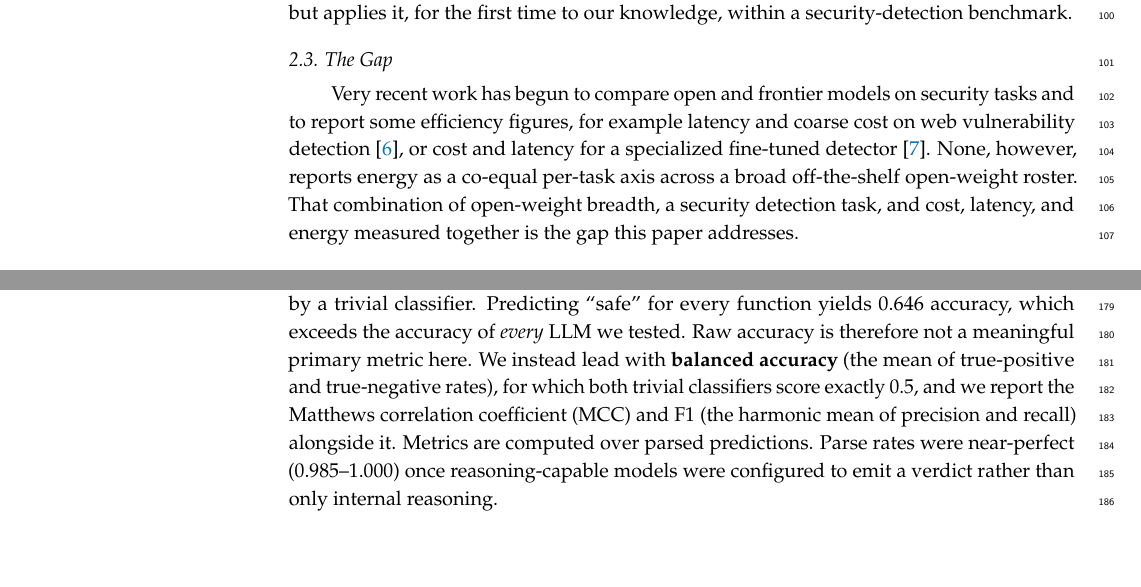
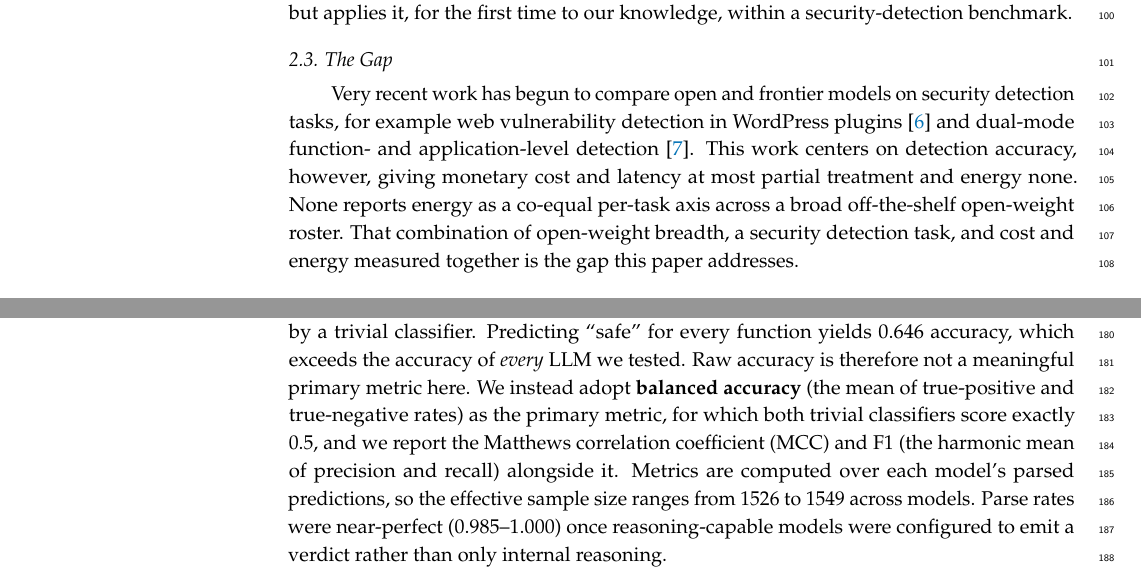
Before and after one commit to patrickdeininger/energytest, a LaTeX paper (main.tex): two parts of pages 3 and 5 of 13, joined at a grey line, cut so that both start at the same text, the shorter picture padded with empty space. Compiled offline with pdfLaTeX.

Commit message:
paper: free polish from v2 panel — correct 2.3, per-model N, minor fixes
- 2.3 (Domain/EIC): corrected the Neef/Dahiya characterization. Verified against the
  actual arXiv papers: Neef reports detection accuracy only (WordPress web vulns),
  Dahiya gives cost/latency minimal emphasis; the prior claim that they report
  "latency and coarse cost" overstated it. Reframed conservatively (prior work centers
  on accuracy, cost/latency partial, energy none), which sharpens the novelty claim.
  FLAG: Patrick should double-check Neef/Dahiya scope before submission.
- 4.1 (Stats/Methodology): note the effective sample size ranges 1526-1549 across
  models (per-model parsed sets); "lead with" -> "adopt as the primary metric".
- 4.5: fixed one prose colon.
Compiles clean, 13 pp. GLM-5-reasoning still running (secondary point).

Co-Authored-By: Claude Opus 4.8 (1M context) <noreply@anthropic.com>

```diff
--- a/main.tex
+++ b/main.tex
@@ -66,7 +66,7 @@ Benchmarks for LLM-based vulnerability detection have proliferated. Meta's Cyber
 Measuring the cost of inference is an active area. Direct energy measurement on datacenter GPUs has been reported for open models~\citep{luccioni,samsi}, and standardized power-measurement methodology exists at the systems level~\citep{mlperfpower}. A well-documented pitfall is that NVIDIA's sampled power interface substantially under-samples short kernels, which motivates counter-based measurement~\citep{parttime}. For closed API models, energy cannot be measured directly. Infrastructure-aware estimation frameworks instead bound it from public performance data and hardware assumptions~\citep{jegham}. Efficiency has also entered general LLM benchmarks as a first-class axis~\citep{helm,tokenpowerbench}. Our methodology reuses this rigor but applies it, for the first time to our knowledge, within a security-detection benchmark.
 
 \subsection{The Gap}
-Very recent work has begun to compare open and frontier models on security tasks and to report some efficiency figures, for example latency and coarse cost on web vulnerability detection~\citep{neef}, or cost and latency for a specialized fine-tuned detector~\citep{dahiya}. None, however, reports energy as a co-equal per-task axis across a broad off-the-shelf open-weight roster. That combination of open-weight breadth, a security detection task, and cost, latency, and energy measured together is the gap this paper addresses.
+Very recent work has begun to compare open and frontier models on security detection tasks, for example web vulnerability detection in WordPress plugins~\citep{neef} and dual-mode function- and application-level detection~\citep{dahiya}. This work centers on detection accuracy, however, giving monetary cost and latency at most partial treatment and energy none. None reports energy as a co-equal per-task axis across a broad off-the-shelf open-weight roster. That combination of open-weight breadth, a security detection task, and cost and energy measured together is the gap this paper addresses.
 
 \section{Materials and Methods}\label{sec:methods}
 
@@ -108,7 +108,7 @@ In accordance with venue policy we disclose that generative AI tools were used s
 \section{Results}\label{sec:results}
 
 \subsection{Choice of Primary Metric}
-Our sample is imbalanced (549 vulnerable, 1000 safe), so raw accuracy is dominated by a trivial classifier. Predicting ``safe'' for every function yields 0.646 accuracy, which exceeds the accuracy of \emph{every} LLM we tested. Raw accuracy is therefore not a meaningful primary metric here. We instead lead with \textbf{balanced accuracy} (the mean of true-positive and true-negative rates), for which both trivial classifiers score exactly 0.5, and we report the Matthews correlation coefficient (MCC) and F1 (the harmonic mean of precision and recall) alongside it. Metrics are computed over parsed predictions. Parse rates were near-perfect (0.985--1.000) once reasoning-capable models were configured to emit a verdict rather than only internal reasoning.
+Our sample is imbalanced (549 vulnerable, 1000 safe), so raw accuracy is dominated by a trivial classifier. Predicting ``safe'' for every function yields 0.646 accuracy, which exceeds the accuracy of \emph{every} LLM we tested. Raw accuracy is therefore not a meaningful primary metric here. We instead adopt \textbf{balanced accuracy} (the mean of true-positive and true-negative rates) as the primary metric, for which both trivial classifiers score exactly 0.5, and we report the Matthews correlation coefficient (MCC) and F1 (the harmonic mean of precision and recall) alongside it. Metrics are computed over each model's parsed predictions, so the effective sample size ranges from 1526 to 1549 across models. Parse rates were near-perfect (0.985--1.000) once reasoning-capable models were configured to emit a verdict rather than only internal reasoning.
 
 \subsection{Detection Quality}\label{sec:quality}
 Table~\ref{tab:results} reports all eight models plus the two trivial baselines, sorted by balanced accuracy. All comparisons here use the compute-matched direct-answer mode. Section~\ref{sec:reasoning} examines what changes when the frontier models are allowed to reason. Three findings hold. First, the three highest-quality models are all open-weight. DeepSeek-V3.2 (0.676, 95\% CI $[0.654, 0.697]$), Gemma-3-4B (0.653, $[0.630, 0.676]$), and GLM-5 (0.637, $[0.619, 0.654]$) all rank above the three frontier models (0.616--0.623). Because balanced accuracy, not raw accuracy, is our primary metric, we test the pairwise gaps with a stratified paired bootstrap of the balanced-accuracy difference (20{,}000 resamples, resampling the 549 positive and 1000 negative task outcomes independently so the design is preserved) and control the family-wise error rate across the nine comparisons between these three open models and the three frontier models with a Holm correction. DeepSeek-V3.2 significantly exceeds all three frontier models (balanced-accuracy gaps $+0.054$ to $+0.060$, Holm-adjusted $p=7\times10^{-4}$ against Gemini-3.1-Pro and below the bootstrap's $10^{-4}$ resolution against the other two). These conclusions do not depend on the choice of family. Under a stricter Holm correction over all fifteen open-versus-frontier pairs, DeepSeek still beats all three, and Gemma-3-4B's edge over Claude-Sonnet-5 remains significant (adjusted $p=0.049$). The next two open models rank above every frontier model on the point estimate, but by smaller margins that mostly do not survive correction. After Holm adjustment, only Gemma-3-4B's advantage over Claude-Sonnet-5 remains significant ($+0.037$, $p=0.03$). Its gaps to GPT-5.1 ($+0.036$, $p=0.08$) and Gemini-3.1-Pro ($+0.028$, $p=0.13$), and all three of GLM-5's gaps ($+0.012$ to $+0.021$, $p\geq0.13$), do not. The robust claim is therefore narrower than a blanket one. The single best open model significantly beats the entire frontier tier, and the three best open models all rank above it, but not every top-open-versus-frontier gap is individually significant, and not every open model beats the frontier. Qwen3-Coder-30B is indistinguishable from chance (balanced accuracy 0.511, MCC 0.022, 95\% CI on MCC $[-0.03, 0.07]$). On the threshold-invariant MCC the separation is narrower still. DeepSeek-V3.2 (0.344) leads clearly, but Gemini-3.1-Pro (0.298) is level with Gemma-3-4B (0.296) and above GPT-5.1 (0.230), so the unambiguous quality result is DeepSeek's rather than a blanket open-weight advantage.
```
Also changed, not shown: main.pdf, main.tex (2 more changed lines).
